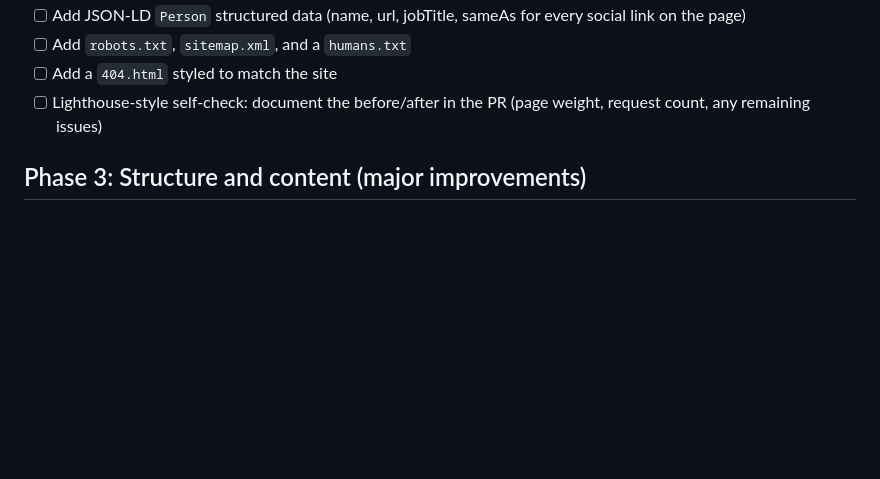
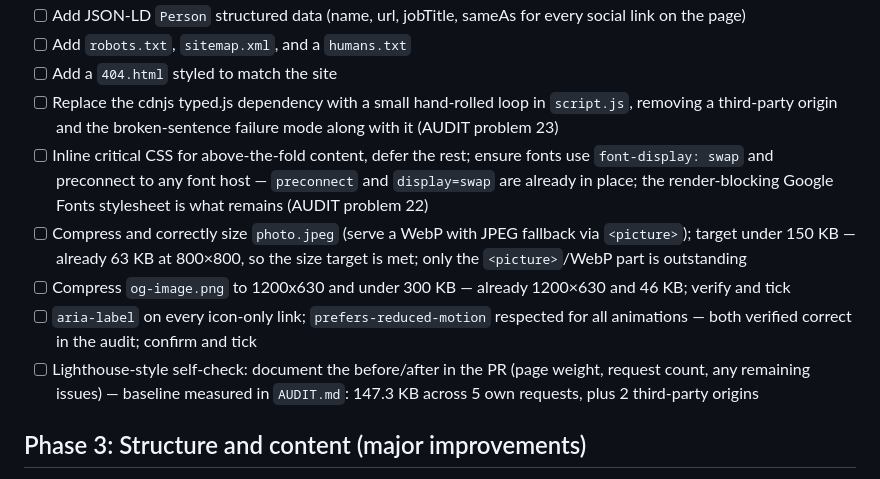
Before and after one commit to yavrohatgi/yavrohatgi.github.io, a Markdown page: TODO.md, the part around one of its changes. GitHub-like rendering; blank space fills up the shorter version.

```diff
--- a/TODO.md
+++ b/TODO.md
@@ -55,8 +88,22 @@ add it as a new unchecked line directly beneath it.
 - [ ] Add JSON-LD `Person` structured data (name, url, jobTitle, sameAs for every social link on the page)
 - [ ] Add `robots.txt`, `sitemap.xml`, and a `humans.txt`
 - [ ] Add a `404.html` styled to match the site
+- [ ] Replace the cdnjs typed.js dependency with a small hand-rolled loop in `script.js`, removing a
+  third-party origin and the broken-sentence failure mode along with it (AUDIT problem 23)
+- [ ] Inline critical CSS for above-the-fold content, defer the rest; ensure fonts use `font-display: swap`
+  and preconnect to any font host
+  — `preconnect` and `display=swap` are already in place; the render-blocking Google Fonts
+  stylesheet is what remains (AUDIT problem 22)
+- [ ] Compress and correctly size `photo.jpeg` (serve a WebP with JPEG fallback via `<picture>`);
+  target under 150 KB
+  — already 63 KB at 800×800, so the size target is met; only the `<picture>`/WebP part is outstanding
+- [ ] Compress `og-image.png` to 1200x630 and under 300 KB
+  — already 1200×630 and 46 KB; verify and tick
+- [ ] `aria-label` on every icon-only link; `prefers-reduced-motion` respected for all animations
+  — both verified correct in the audit; confirm and tick
 - [ ] Lighthouse-style self-check: document the before/after in the PR (page weight, request count,
   any remaining issues)
+  — baseline measured in `AUDIT.md`: 147.3 KB across 5 own requests, plus 2 third-party origins
 
 ## Phase 3: Structure and content (major improvements)
 
```
Also changed, not shown: other parts of TODO.md (+48 -11 lines), AUDIT.md (added, +213 -0 lines).
